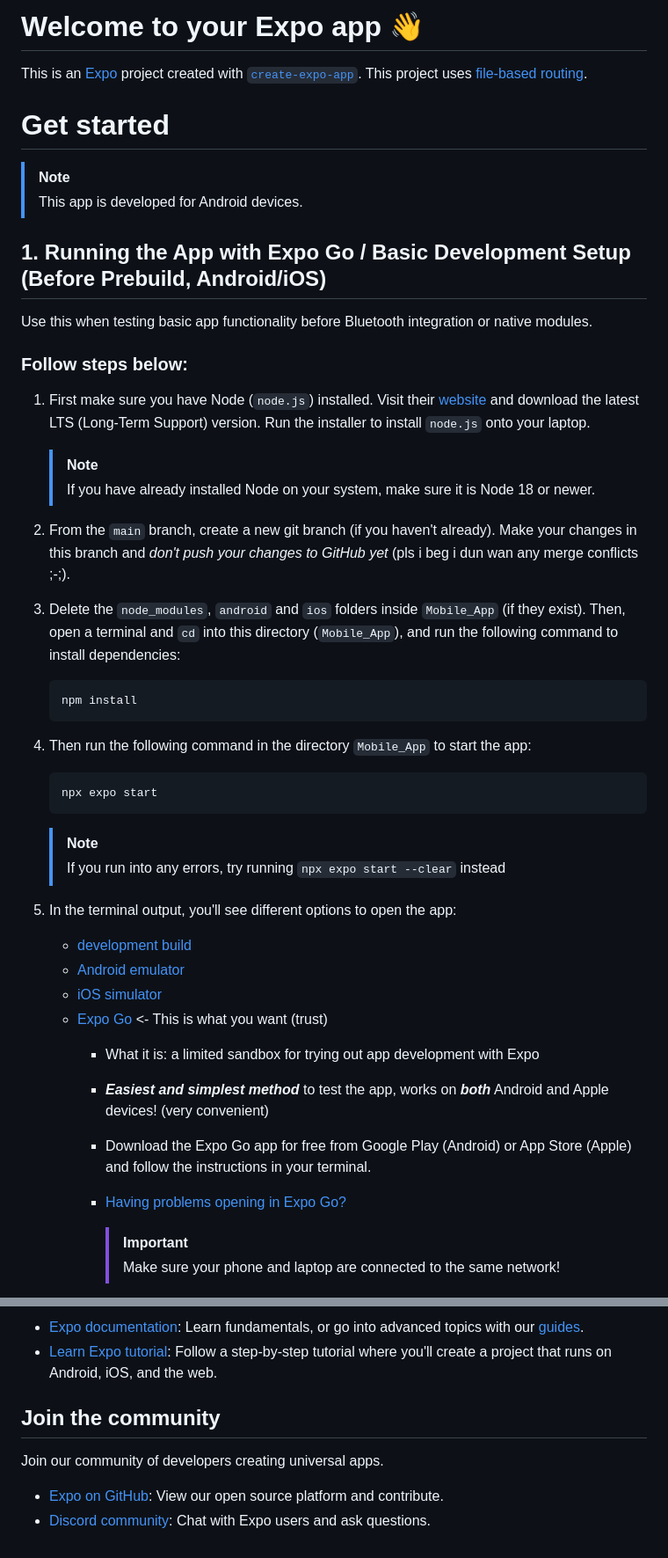
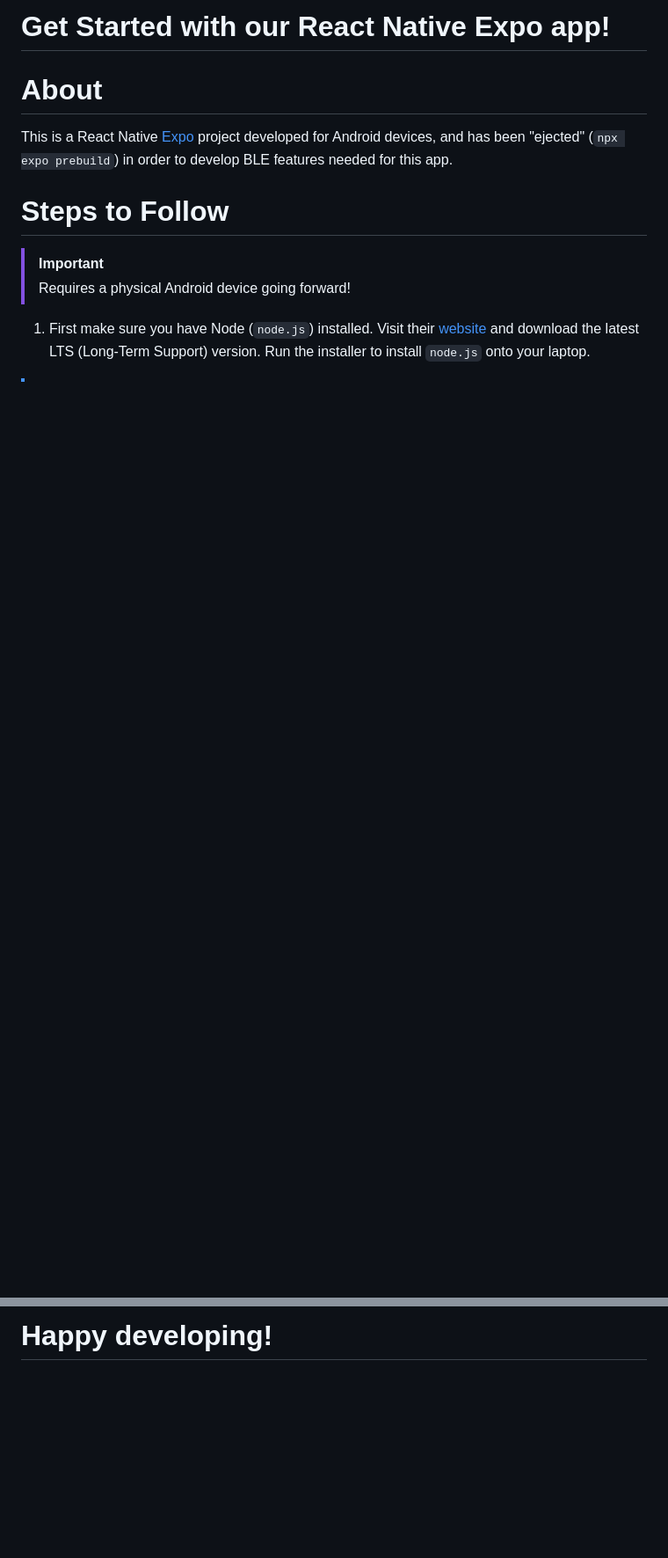
Before and after one commit to adrianyk/Small-Air-Quality-Sensor, a Markdown page: Mobile_App/README.md, 2 parts joined by grey strips. Shown: that part at 88% size. Drawn GitHub-style; blank space fills up the shorter version.

````diff
--- a/Mobile_App/README.md
+++ b/Mobile_App/README.md
@@ -1,50 +1,12 @@
-# Welcome to your Expo app 👋
+# Get Started with our React Native Expo app!
 
-This is an [Expo](https://expo.dev "https://expo.dev") project created with [`create-expo-app`](https://www.npmjs.com/package/create-expo-app "https://www.npmjs.com/package/create-expo-app"). This project uses [file-based routing](https://docs.expo.dev/router/introduction "https://docs.expo.dev/router/introduction").
+# About
+This is a React Native [Expo](https://expo.dev "https://expo.dev") project developed for Android devices, and has been "ejected" (`npx expo prebuild`) in order to develop BLE features needed for this app.
 
-# Get started
-> [!NOTE]
-> This app is developed for Android devices.
+# Steps to Follow
 
-## 1. Running the App with Expo Go / Basic Development Setup (Before Prebuild, Android/iOS)
-
-Use this when testing basic app functionality before Bluetooth integration or native modules.
-
-### Follow steps below:
+> [!IMPORTANT]
+> Requires a physical Android device going forward!
 
 1. First make sure you have Node (`node.js`) installed. Visit their [website](https://nodejs.org/en "https://nodejs.org/en") and download the latest LTS (Long-Term Support) version. Run the installer to install `node.js` onto your laptop.
 
-   > [!NOTE]
-   > If you have already installed Node on your system, make sure it is Node 18 or newer.
-
-2. From the `main` branch, create a new git branch (if you haven't already). Make your changes in this branch and _don't push your changes to GitHub yet_ (pls i beg i dun wan any merge conflicts ;-;).
-
-3. Delete the `node_modules`, `android` and `ios` folders inside `Mobile_App` (if they exist). Then, open a terminal and `cd` into this directory (`Mobile_App`), and run the following command to install dependencies:
-
-   ```bash
-   npm install
-   ```
-
-4. Then run the following command in the directory `Mobile_App` to start the app:
-
-   ```bash
-   npx expo start
-   ```
-
-   > [!NOTE]
-   > If you run into any errors, try running `npx expo start --clear` instead
-
-5. In the terminal output, you'll see different options to open the app:
-
-   - [development build](https://docs.expo.dev/develop/development-builds/introduction/ "https://docs.expo.dev/develop/development-builds/introduction/")
-   - [Android emulator](https://docs.expo.dev/workflow/android-studio-emulator/ "https://docs.expo.dev/workflow/android-studio-emulator/")
-   - [iOS simulator](https://docs.expo.dev/workflow/ios-simulator/ "https://docs.expo.dev/workflow/ios-simulator/")
-   - [Expo Go](https://expo.dev/go "https://expo.dev/go") <- This is what you want (trust)
-      - What it is: a limited sandbox for trying out app development with Expo
-      - _**Easiest and simplest method**_ to test the app, works on **_both_** Android and Apple devices! (very convenient)
-      - Download the Expo Go app for free from Google Play (Android) or App Store (Apple) and follow the instructions in your terminal.
-      - [Having problems opening in Expo Go?](https://docs.expo.dev/get-started/start-developing/#having-problems "https://docs.expo.dev/get-started/start-developing/#having-problems")
-
-		> [!IMPORTANT]
-		> Make sure your phone and laptop are connected to the same network!
-
@@ -126,10 +91,2 @@ To learn more about developing your project with Expo, look at the following res
 
-- [Expo documentation](https://docs.expo.dev/): Learn fundamentals, or go into advanced topics with our [guides](https://docs.expo.dev/guides).
-- [Learn Expo tutorial](https://docs.expo.dev/tutorial/introduction/): Follow a step-by-step tutorial where you'll create a project that runs on Android, iOS, and the web.
-
-## Join the community
-
-Join our community of developers creating universal apps.
-
-- [Expo on GitHub](https://github.com/expo/expo): View our open source platform and contribute.
-- [Discord community](https://chat.expo.dev): Chat with Expo users and ask questions.
+# Happy developing!
````
Also changed, not shown: other parts of Mobile_App/README.md (+43 -40 lines).
